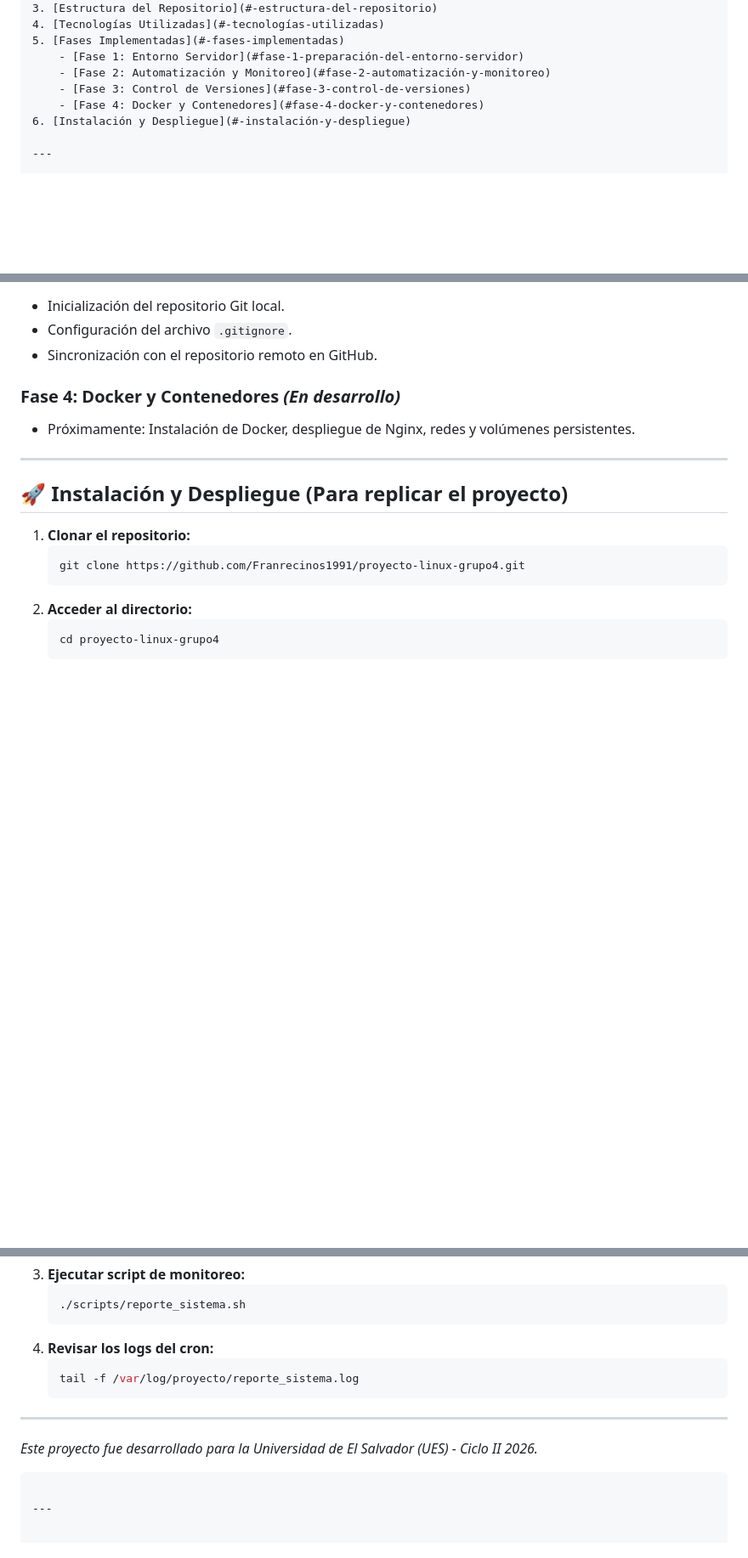
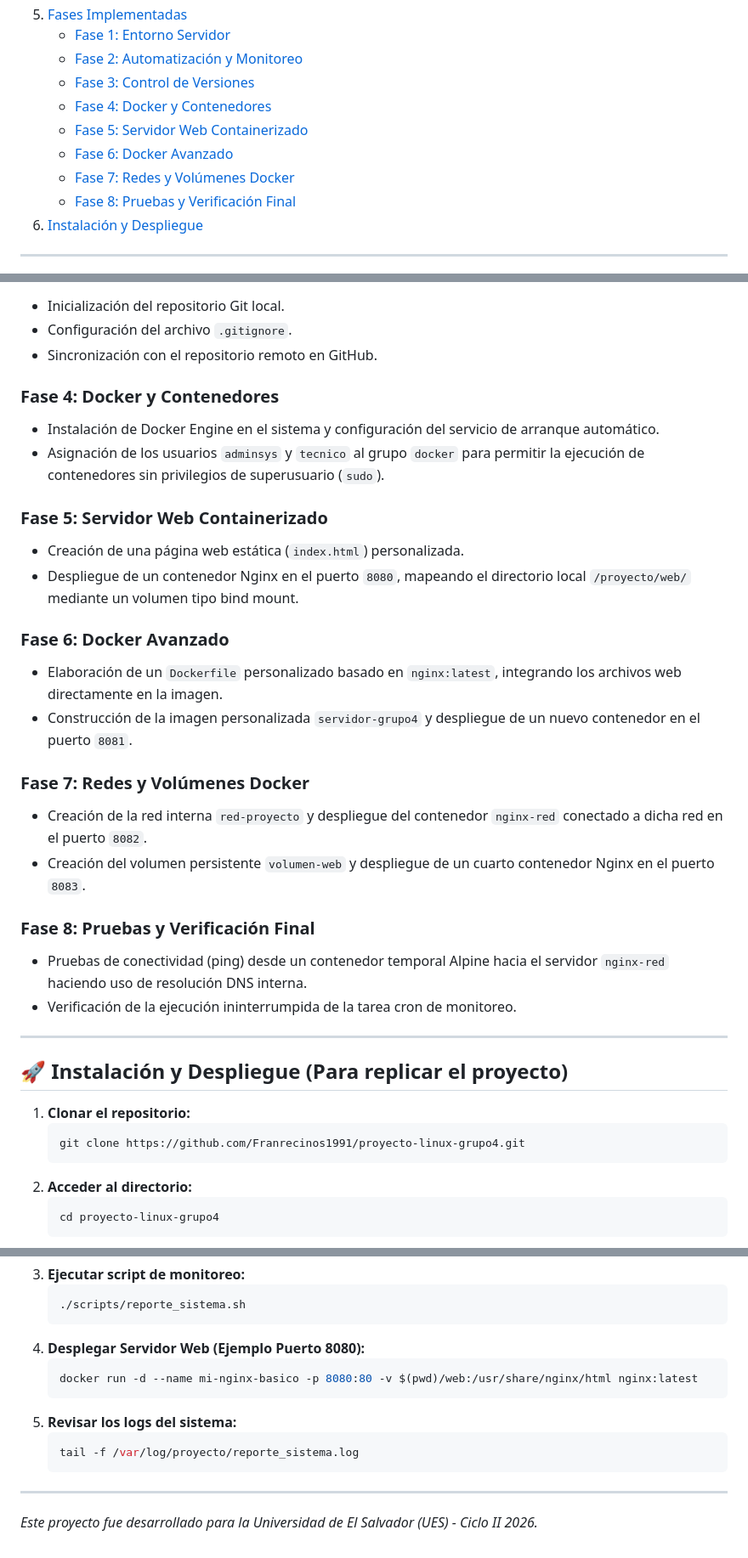
Before and after one commit to Franrecinos1991/proyecto-linux-grupo4, a Markdown page: README.md, 3 parts joined by grey strips. Shown at 85% size. GitHub-like rendering; blank space fills up the shorter version.

Commit message:
Update README.md
Actualizacion de Readme, incluye las fases desde la 4 hasta la 8

````diff
--- a/README.md
+++ b/README.md
@@ -25,6 +20,10 @@ Este proyecto consiste en la implementación de un servidor Linux (Debian) autom
     - [Fase 2: Automatización y Monitoreo](#fase-2-automatización-y-monitoreo)
     - [Fase 3: Control de Versiones](#fase-3-control-de-versiones)
     - [Fase 4: Docker y Contenedores](#fase-4-docker-y-contenedores)
+    - [Fase 5: Servidor Web Containerizado](#fase-5-servidor-web-containerizado)
+    - [Fase 6: Docker Avanzado](#fase-6-docker-avanzado)
+    - [Fase 7: Redes y Volúmenes Docker](#fase-7-redes-y-volúmenes-docker)
+    - [Fase 8: Pruebas y Verificación Final](#fase-8-pruebas-y-verificación-final)
 6. [Instalación y Despliegue](#-instalación-y-despliegue)
 
 ---
@@ -101,8 +100,25 @@ El proyecto está centralizado en el directorio `/proyecto/` con la siguiente es
 * Configuración del archivo `.gitignore`.
 * Sincronización con el repositorio remoto en GitHub.
 
-### Fase 4: Docker y Contenedores *(En desarrollo)*
-* Próximamente: Instalación de Docker, despliegue de Nginx, redes y volúmenes persistentes.
+### Fase 4: Docker y Contenedores
+* Instalación de Docker Engine en el sistema y configuración del servicio de arranque automático.
+* Asignación de los usuarios `adminsys` y `tecnico` al grupo `docker` para permitir la ejecución de contenedores sin privilegios de superusuario (`sudo`).
+
+### Fase 5: Servidor Web Containerizado
+* Creación de una página web estática (`index.html`) personalizada.
+* Despliegue de un contenedor Nginx en el puerto `8080`, mapeando el directorio local `/proyecto/web/` mediante un volumen tipo bind mount.
+
+### Fase 6: Docker Avanzado
+* Elaboración de un `Dockerfile` personalizado basado en `nginx:latest`, integrando los archivos web directamente en la imagen.
+* Construcción de la imagen personalizada `servidor-grupo4` y despliegue de un nuevo contenedor en el puerto `8081`.
+
+### Fase 7: Redes y Volúmenes Docker
+* Creación de la red interna `red-proyecto` y despliegue del contenedor `nginx-red` conectado a dicha red en el puerto `8082`.
+* Creación del volumen persistente `volumen-web` y despliegue de un cuarto contenedor Nginx en el puerto `8083`.
+
+### Fase 8: Pruebas y Verificación Final
+* Pruebas de conectividad (ping) desde un contenedor temporal Alpine hacia el servidor `nginx-red` haciendo uso de resolución DNS interna.
+* Verificación de la ejecución ininterrumpida de la tarea cron de monitoreo.
 
 ---
 
@@ -120,13 +136,14 @@ El proyecto está centralizado en el directorio `/proyecto/` con la siguiente es
    ```bash
    ./scripts/reporte_sistema.sh
    ```
-4. **Revisar los logs del cron:**
+4. **Desplegar Servidor Web (Ejemplo Puerto 8080):**
+   ```bash
+   docker run -d --name mi-nginx-basico -p 8080:80 -v $(pwd)/web:/usr/share/nginx/html nginx:latest
+   ```
+5. **Revisar los logs del sistema:**
    ```bash
    tail -f /var/log/proyecto/reporte_sistema.log
    ```
 
 ---
 *Este proyecto fue desarrollado para la Universidad de El Salvador (UES) - Ciclo II 2026.*
-```
-
----
````
Also changed, not shown: other parts of README.md (+1 -6 lines).
